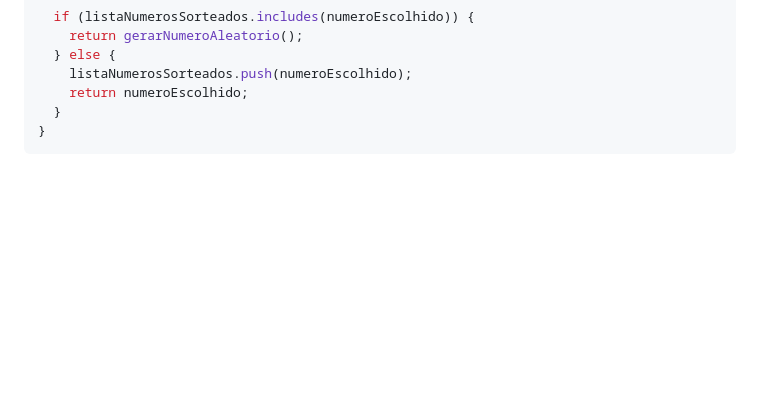
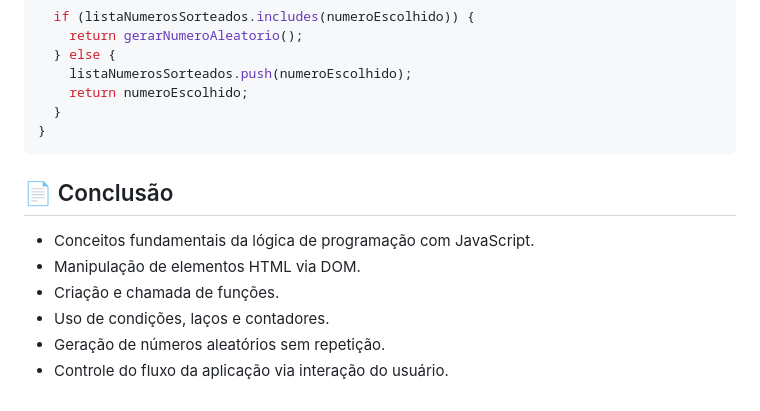
Before and after one commit to ViniciusL00/jogo-do-numero-secreto, a Markdown page: jogo-do-numero-secreto-parte-2..-main/jogo-do-numero-secreto-parte-2..-main/Projeto jogo do numero secreto.md, the part around the change. Drawn GitHub-style; blank space fills up the shorter version.

````diff
--- a/jogo-do-numero-secreto-parte-2..-main/jogo-do-numero-secreto-parte-2..-main/Projeto jogo do numero secreto.md
+++ b/jogo-do-numero-secreto-parte-2..-main/jogo-do-numero-secreto-parte-2..-main/Projeto jogo do numero secreto.md
@@ -225,3 +225,12 @@ function gerarNumeroAleatorio() {
   }
 }
 ```
+
+## 📄 Conclusão
+
+- Conceitos fundamentais da lógica de programação com JavaScript.
+- Manipulação de elementos HTML via DOM.
+- Criação e chamada de funções.
+- Uso de condições, laços e contadores.
+- Geração de números aleatórios sem repetição.
+- Controle do fluxo da aplicação via interação do usuário.
````
